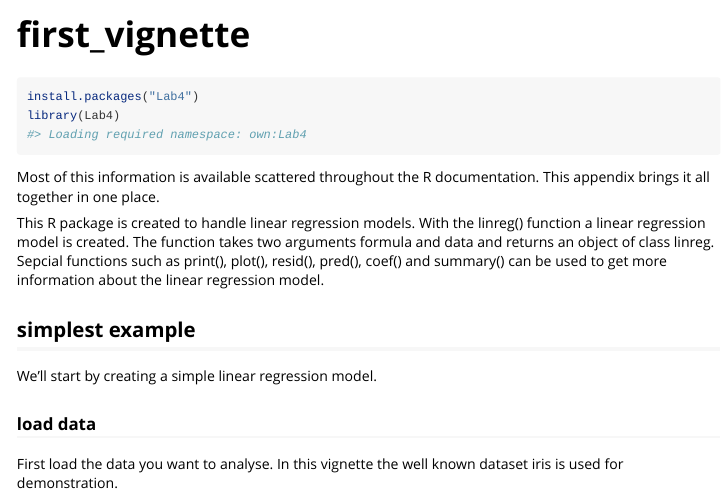
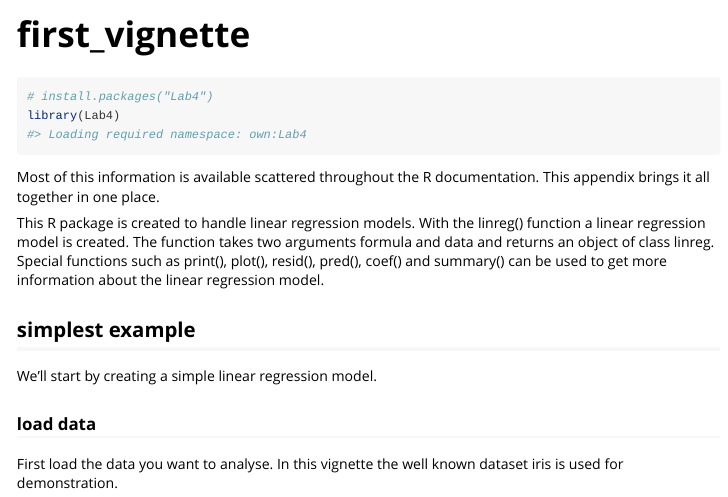
Before and after one commit to BirgitKarlhuber/Lab4, an R Markdown document (vignettes/first_vignette.Rmd): the page in a window 1100 px wide, from its top. Rendered offline with R 4.5, knitr and Pandoc, with nearby package versions; some code elsewhere in the file could not run offline.

Commit message:
changed vignettes 1

````diff
--- a/vignettes/first_vignette.Rmd
+++ b/vignettes/first_vignette.Rmd
@@ -15,13 +15,13 @@ knitr::opts_chunk$set(
 ```
 
 ```{r setup}
-install.packages("Lab4")
+# install.packages("Lab4")
 library(Lab4)
 ```
 
 Most of this information is available scattered throughout the R documentation. This appendix brings it all together in one place.
 
-This R package is created to handle linear regression models. With the linreg() function a linear regression model is created. The function takes two arguments formula and data and returns an object of class linreg. Sepcial functions such as print(), plot(), resid(), pred(), coef() and summary() can be used to get more information about the linear regression model.
+This R package is created to handle linear regression models. With the linreg() function a linear regression model is created. The function takes two arguments formula and data and returns an object of class linreg. Special functions such as print(), plot(), resid(), pred(), coef() and summary() can be used to get more information about the linear regression model.
 
 
 
````
